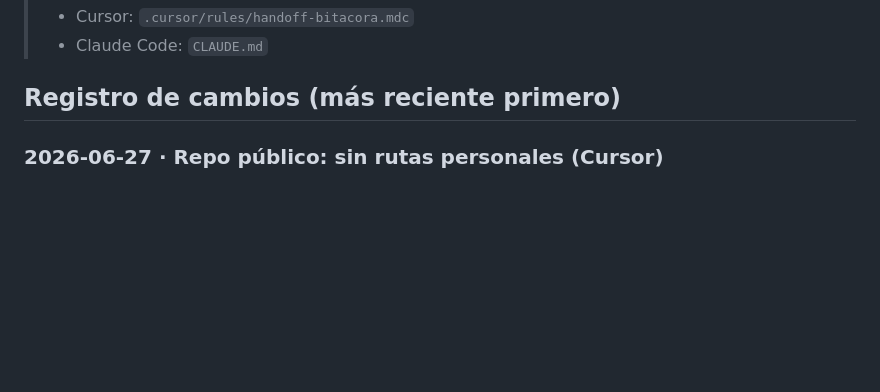
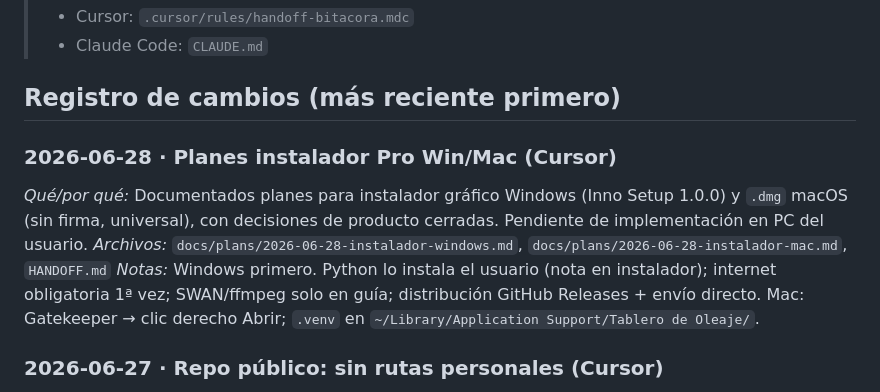
Before and after one commit to shysam1/tablero-oleaje-SWAN, a Markdown page: HANDOFF.md, the part around the change. Drawn GitHub-style; blank space fills up the shorter version.

```diff
--- a/HANDOFF.md
+++ b/HANDOFF.md
@@ -12,6 +12,17 @@
 > - Claude Code: `CLAUDE.md`
 
 ## Registro de cambios (más reciente primero)
+
+### 2026-06-28 · Planes instalador Pro Win/Mac (Cursor)
+*Qué/por qué:* Documentados planes para instalador gráfico Windows (Inno Setup
+1.0.0) y `.dmg` macOS (sin firma, universal), con decisiones de producto
+cerradas. Pendiente de implementación en PC del usuario.
+*Archivos:* `docs/plans/2026-06-28-instalador-windows.md`,
+`docs/plans/2026-06-28-instalador-mac.md`, `HANDOFF.md`
+*Notas:* Windows primero. Python lo instala el usuario (nota en instalador);
+internet obligatoria 1ª vez; SWAN/ffmpeg solo en guía; distribución GitHub
+Releases + envío directo. Mac: Gatekeeper → clic derecho Abrir; `.venv` en
+`~/Library/Application Support/Tablero de Oleaje/`.
 
 ### 2026-06-27 · Repo público: sin rutas personales (Cursor)
 *Qué/por qué:* Eliminadas rutas personales del código y docs; tests de
```
Also changed, not shown: docs/plans/2026-06-28-instalador-mac.md (added, +270 -0 lines), docs/plans/2026-06-28-instalador-windows.md (added, +190 -0 lines).
